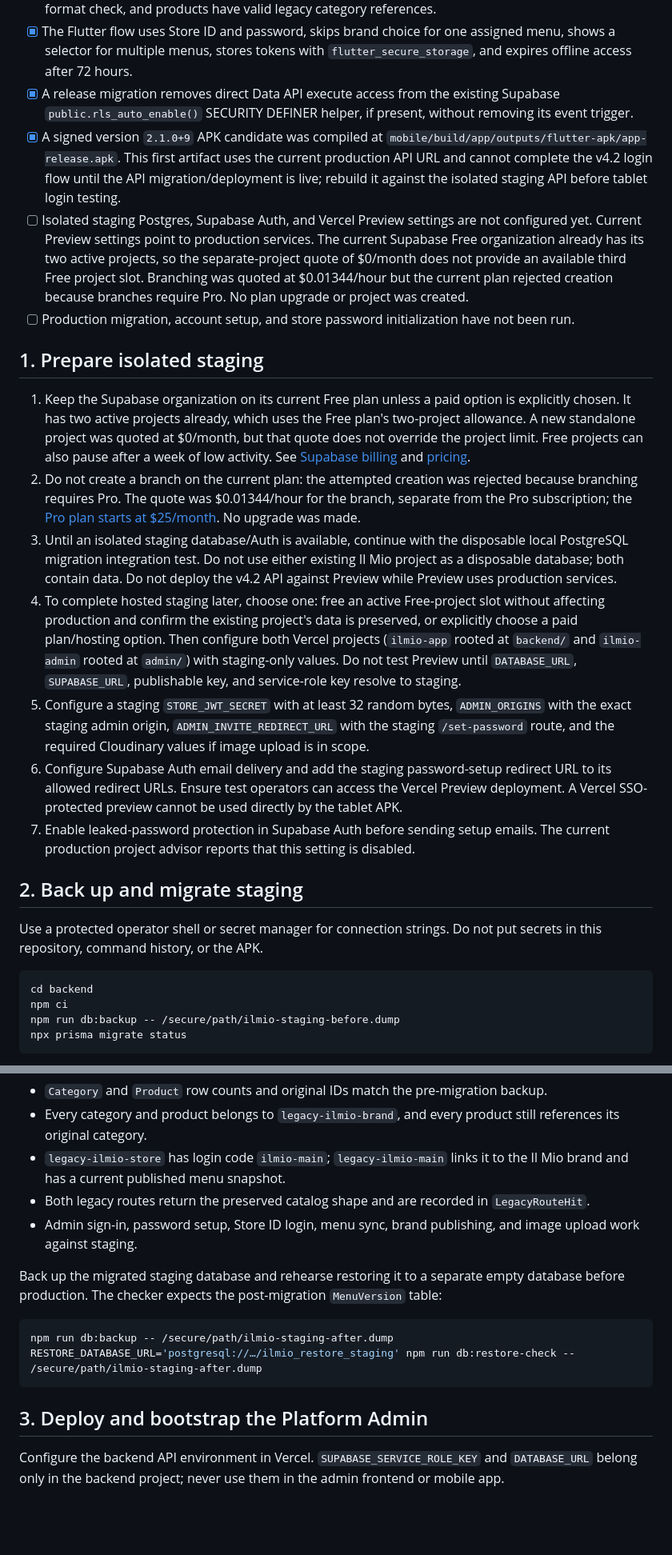
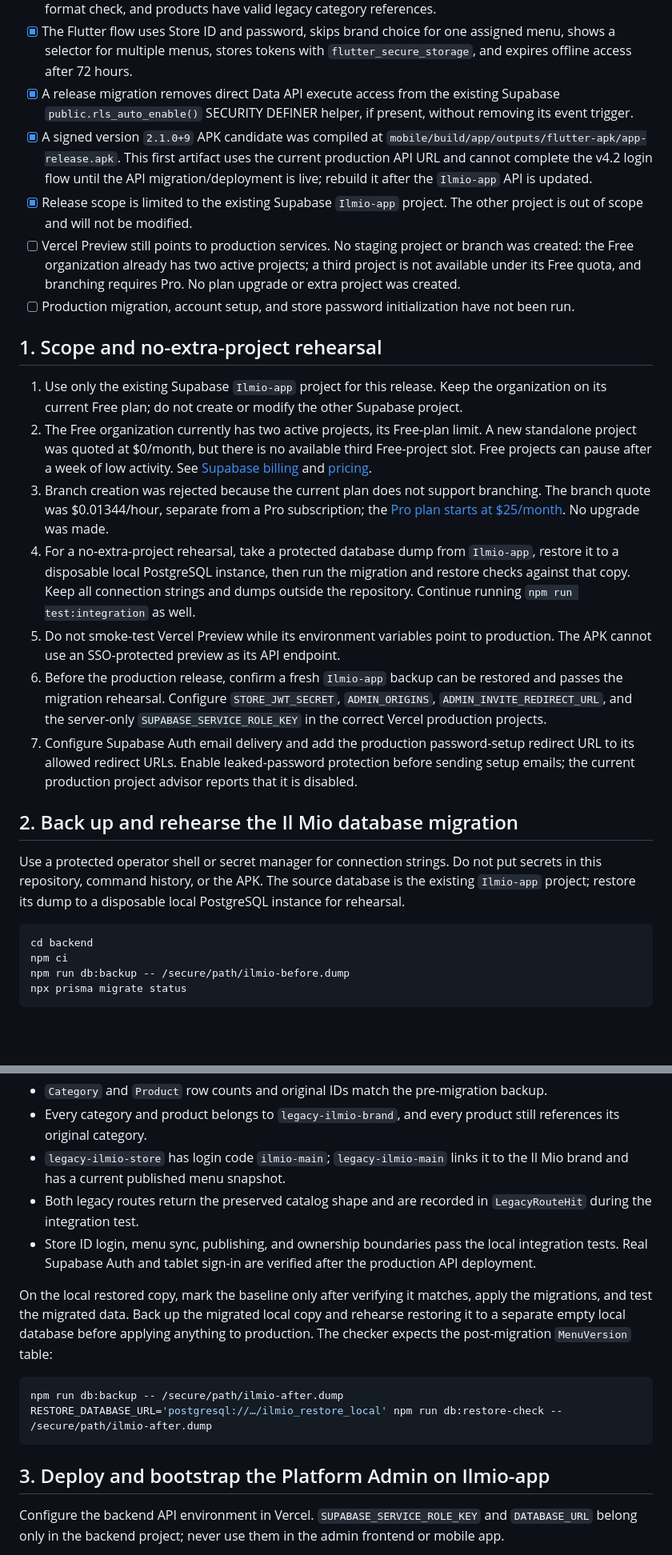
Before and after one commit to ilmiocioccolatoapp/ilmio, a Markdown page: docs/ILMIO_GO_LIVE.md, 2 parts joined by grey strips. Shown at 80% size. GitHub-like rendering; blank space fills up the shorter version.

````diff
--- a/docs/ILMIO_GO_LIVE.md
+++ b/docs/ILMIO_GO_LIVE.md
@@ -9,28 +9,29 @@ This runbook covers the first migration from the single-brand Il Mio schema to t
 - [x] The live catalog currently has 8 categories and 19 products; all product prices pass the migration format check, and products have valid legacy category references.
 - [x] The Flutter flow uses Store ID and password, skips brand choice for one assigned menu, shows a selector for multiple menus, stores tokens with `flutter_secure_storage`, and expires offline access after 72 hours.
 - [x] A release migration removes direct Data API execute access from the existing Supabase `public.rls_auto_enable()` SECURITY DEFINER helper, if present, without removing its event trigger.
-- [x] A signed version `2.1.0+9` APK candidate was compiled at `mobile/build/app/outputs/flutter-apk/app-release.apk`. This first artifact uses the current production API URL and cannot complete the v4.2 login flow until the API migration/deployment is live; rebuild it against the isolated staging API before tablet login testing.
-- [ ] Isolated staging Postgres, Supabase Auth, and Vercel Preview settings are not configured yet. Current Preview settings point to production services. The current Supabase Free organization already has its two active projects, so the separate-project quote of $0/month does not provide an available third Free project slot. Branching was quoted at $0.01344/hour but the current plan rejected creation because branches require Pro. No plan upgrade or project was created.
+- [x] A signed version `2.1.0+9` APK candidate was compiled at `mobile/build/app/outputs/flutter-apk/app-release.apk`. This first artifact uses the current production API URL and cannot complete the v4.2 login flow until the API migration/deployment is live; rebuild it after the `Ilmio-app` API is updated.
+- [x] Release scope is limited to the existing Supabase `Ilmio-app` project. The other project is out of scope and will not be modified.
+- [ ] Vercel Preview still points to production services. No staging project or branch was created: the Free organization already has two active projects; a third project is not available under its Free quota, and branching requires Pro. No plan upgrade or extra project was created.
 - [ ] Production migration, account setup, and store password initialization have not been run.
 
-## 1. Prepare isolated staging
+## 1. Scope and no-extra-project rehearsal
 
-1. Keep the Supabase organization on its current Free plan unless a paid option is explicitly chosen. It has two active projects already, which uses the Free plan's two-project allowance. A new standalone project was quoted at $0/month, but that quote does not override the project limit. Free projects can also pause after a week of low activity. See [Supabase billing](https://supabase.com/docs/guides/platform/billing-on-supabase) and [pricing](https://supabase.com/pricing).
-2. Do not create a branch on the current plan: the attempted creation was rejected because branching requires Pro. The quote was $0.01344/hour for the branch, separate from the Pro subscription; the [Pro plan starts at $25/month](https://supabase.com/pricing). No upgrade was made.
-3. Until an isolated staging database/Auth is available, continue with the disposable local PostgreSQL migration integration test. Do not use either existing Il Mio project as a disposable database; both contain data. Do not deploy the v4.2 API against Preview while Preview uses production services.
-4. To complete hosted staging later, choose one: free an active Free-project slot without affecting production and confirm the existing project's data is preserved, or explicitly choose a paid plan/hosting option. Then configure both Vercel projects (`ilmio-app` rooted at `backend/` and `ilmio-admin` rooted at `admin/`) with staging-only values. Do not test Preview until `DATABASE_URL`, `SUPABASE_URL`, publishable key, and service-role key resolve to staging.
-5. Configure a staging `STORE_JWT_SECRET` with at least 32 random bytes, `ADMIN_ORIGINS` with the exact staging admin origin, `ADMIN_INVITE_REDIRECT_URL` with the staging `/set-password` route, and the required Cloudinary values if image upload is in scope.
-6. Configure Supabase Auth email delivery and add the staging password-setup redirect URL to its allowed redirect URLs. Ensure test operators can access the Vercel Preview deployment. A Vercel SSO-protected preview cannot be used directly by the tablet APK.
-7. Enable leaked-password protection in Supabase Auth before sending setup emails. The current production project advisor reports that this setting is disabled.
+1. Use only the existing Supabase `Ilmio-app` project for this release. Keep the organization on its current Free plan; do not create or modify the other Supabase project.
+2. The Free organization currently has two active projects, its Free-plan limit. A new standalone project was quoted at $0/month, but there is no available third Free-project slot. Free projects can pause after a week of low activity. See [Supabase billing](https://supabase.com/docs/guides/platform/billing-on-supabase) and [pricing](https://supabase.com/pricing).
+3. Branch creation was rejected because the current plan does not support branching. The branch quote was $0.01344/hour, separate from a Pro subscription; the [Pro plan starts at $25/month](https://supabase.com/pricing). No upgrade was made.
+4. For a no-extra-project rehearsal, take a protected database dump from `Ilmio-app`, restore it to a disposable local PostgreSQL instance, then run the migration and restore checks against that copy. Keep all connection strings and dumps outside the repository. Continue running `npm run test:integration` as well.
+5. Do not smoke-test Vercel Preview while its environment variables point to production. The APK cannot use an SSO-protected preview as its API endpoint.
+6. Before the production release, confirm a fresh `Ilmio-app` backup can be restored and passes the migration rehearsal. Configure `STORE_JWT_SECRET`, `ADMIN_ORIGINS`, `ADMIN_INVITE_REDIRECT_URL`, and the server-only `SUPABASE_SERVICE_ROLE_KEY` in the correct Vercel production projects.
+7. Configure Supabase Auth email delivery and add the production password-setup redirect URL to its allowed redirect URLs. Enable leaked-password protection before sending setup emails; the current production project advisor reports that it is disabled.
 
-## 2. Back up and migrate staging
+## 2. Back up and rehearse the Il Mio database migration
 
-Use a protected operator shell or secret manager for connection strings. Do not put secrets in this repository, command history, or the APK.
+Use a protected operator shell or secret manager for connection strings. Do not put secrets in this repository, command history, or the APK. The source database is the existing `Ilmio-app` project; restore its dump to a disposable local PostgreSQL instance for rehearsal.
 
 ```sh
 cd backend
 npm ci
-npm run db:backup -- /secure/path/ilmio-staging-before.dump
+npm run db:backup -- /secure/path/ilmio-before.dump
 npx prisma migrate status
 ```
 
@@ -48,17 +49,17 @@ After migration, verify:
 - `Category` and `Product` row counts and original IDs match the pre-migration backup.
 - Every category and product belongs to `legacy-ilmio-brand`, and every product still references its original category.
 - `legacy-ilmio-store` has login code `ilmio-main`; `legacy-ilmio-main` links it to the Il Mio brand and has a current published menu snapshot.
-- Both legacy routes return the preserved catalog shape and are recorded in `LegacyRouteHit`.
-- Admin sign-in, password setup, Store ID login, menu sync, brand publishing, and image upload work against staging.
+- Both legacy routes return the preserved catalog shape and are recorded in `LegacyRouteHit` during the integration test.
+- Store ID login, menu sync, publishing, and ownership boundaries pass the local integration tests. Real Supabase Auth and tablet sign-in are verified after the production API deployment.
 
-Back up the migrated staging database and rehearse restoring it to a separate empty database before production. The checker expects the post-migration `MenuVersion` table:
+On the local restored copy, mark the baseline only after verifying it matches, apply the migrations, and test the migrated data. Back up the migrated local copy and rehearse restoring it to a separate empty local database before applying anything to production. The checker expects the post-migration `MenuVersion` table:
 
 ```sh
-npm run db:backup -- /secure/path/ilmio-staging-after.dump
-RESTORE_DATABASE_URL='postgresql://…/ilmio_restore_staging' npm run db:restore-check -- /secure/path/ilmio-staging-after.dump
+npm run db:backup -- /secure/path/ilmio-after.dump
+RESTORE_DATABASE_URL='postgresql://…/ilmio_restore_local' npm run db:restore-check -- /secure/path/ilmio-after.dump
 ```
 
-## 3. Deploy and bootstrap the Platform Admin
+## 3. Deploy and bootstrap the Platform Admin on Ilmio-app
 
 Configure the backend API environment in Vercel. `SUPABASE_SERVICE_ROLE_KEY` and `DATABASE_URL` belong only in the backend project; never use them in the admin frontend or mobile app.
 
````
Also changed, not shown: other parts of docs/ILMIO_GO_LIVE.md (+7 -7 lines), DEPLOYMENT.md (+2 -0 lines).
